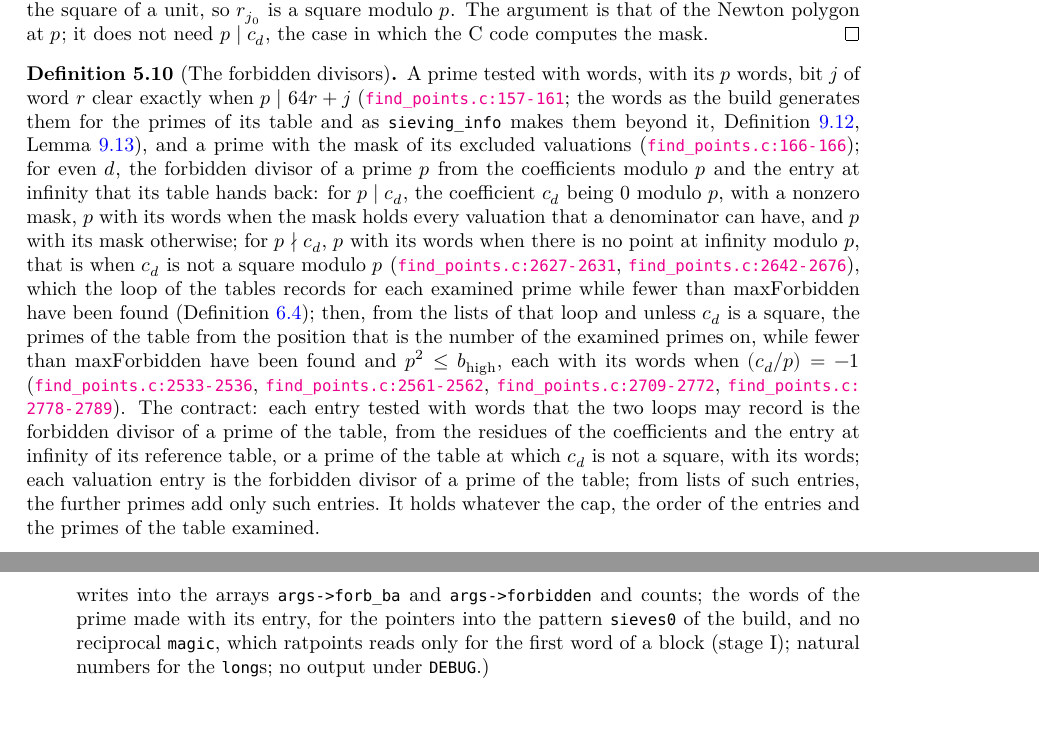
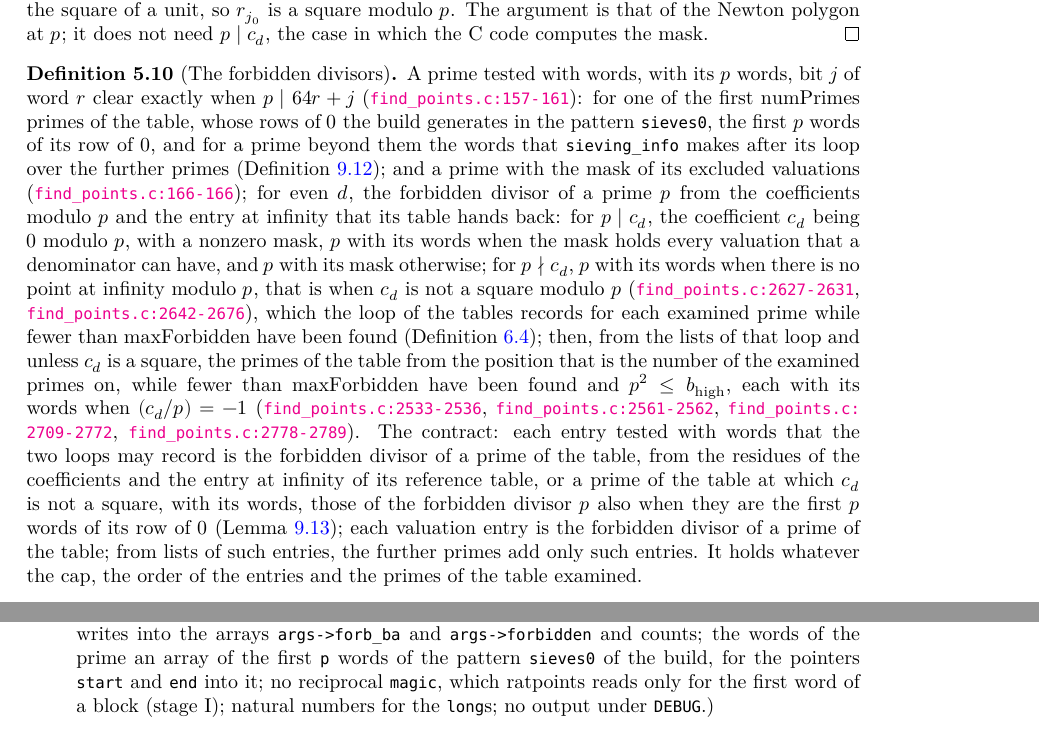
Before and after one commit to MichaelStollBayreuth/RatpointsLean, a LaTeX thesis (blueprint/src/print.tex, which reads blueprint/src/chapters/05-denominators.tex, blueprint/src/generated/correspondence.tex): two parts of pages 53 and 149 of 239, joined at a grey line, cut so that both start at the same text. Compiled offline with XeLaTeX.

Commit message:
F4.8, the forbidden divisors of the first numPrimes primes of the table read the row of 0, as sieving_info reads sieves0: forbiddenOfPrime gives an examined prime the first p words of its row of 0 ((sieves0 p).extract 0 p, find_points.c:2646-2647, 2666-2667) and forbidden a further prime of the table the first p words of its row of 0 when it is one of the first numPrimes primes and the words made after the loop otherwise (forbiddenRow, find_points.c:2739-2744), their docstrings and Deviation paragraphs saying so (an array of the first p words of sieves0 for the pointers start and end into it), with ForbiddenEntry and the docstring of sieves0, and the example of the forbidden divisors of 1 2 3 4 5 6 7 at the height 70000 (the words of 5, 127, 257 and 263 among them, beyond the table for the last two) whose words are those of forbiddenRow; in Proof/Forbidden.lean (which now imports Proof/Rows.lean) eq_of_run_forbiddenOfPrime_eq_inl through extract_sieves0 and forall_isForbiddenEntry_push stated for the words of the loop over the further primes, the two arms equal by extract_sieves0, with the module docstring; in chapter 5 the node def:forbidden (the words of the first numPrimes primes the first p words of their rows of 0, those beyond made after the loop, the contract through lem:sieves0, which it now uses); the generated table refreshed
Co-Authored-By: Claude Opus 5.5 <noreply@anthropic.com>

```diff
--- a/blueprint/src/chapters/05-denominators.tex
+++ b/blueprint/src/chapters/05-denominators.tex
@@ -349,19 +349,20 @@ $w_j = v_p(c_{d - j})$.
 
 \begin{definition}[The forbidden divisors]\label{def:forbidden}
   \uses{def:forbiddenValuations, def:squaresMod, def:primeTable, def:reversal, def:examinePrime,
-    def:sieves0}
+    def:sieves0, lem:sieves0}
   \lean{Ratpoints.Sieve.ForbiddenEntry, Ratpoints.Sieve.ForbiddenVal, Ratpoints.Sieve.forbiddenOfPrime, Ratpoints.Sieve.forbidden, Ratpoints.Sieve.IsForbiddenEntry, Ratpoints.Sieve.IsForbiddenVal, Ratpoints.Sieve.forbidden_spec}
   \leanok
   A prime tested with words, with its $p$ words, bit $j$ of word $r$ clear exactly when
-  $p \mid 64 r + j$ (\csource{find_points.c}{157}{161}; the words as the build generates them for
-  the primes of its table and as \verb|sieving_info| makes them beyond it,
-  Definition~\ref{def:sieves0}, Lemma~\ref{lem:sieves0}), and a prime with the mask of its excluded
-  valuations (\csource{find_points.c}{166}{166}); for even $d$, the forbidden divisor of a prime $p$
-  from the coefficients modulo $p$ and the entry at infinity that its table hands back: for
-  $p \mid c_d$, the coefficient $c_d$ being $0$ modulo $p$, with a nonzero mask, $p$ with its words
-  when the mask holds every valuation that a denominator can have, and $p$ with its mask otherwise;
-  for $p \nmid c_d$, $p$ with its words when there is no point at infinity modulo $p$, that is when
-  $c_d$ is not a square modulo $p$ (\csource{find_points.c}{2627}{2631},
+  $p \mid 64 r + j$ (\csource{find_points.c}{157}{161}): for one of the first $\mathrm{numPrimes}$
+  primes of the table, whose rows of $0$ the build generates in the pattern \verb|sieves0|, the
+  first $p$ words of its row of $0$, and for a prime beyond them the words that \verb|sieving_info|
+  makes after its loop over the further primes (Definition~\ref{def:sieves0}); and a prime with the
+  mask of its excluded valuations (\csource{find_points.c}{166}{166}); for even $d$, the forbidden
+  divisor of a prime $p$ from the coefficients modulo $p$ and the entry at infinity that its table
+  hands back: for $p \mid c_d$, the coefficient $c_d$ being $0$ modulo $p$, with a nonzero mask, $p$
+  with its words when the mask holds every valuation that a denominator can have, and $p$ with its
+  mask otherwise; for $p \nmid c_d$, $p$ with its words when there is no point at infinity modulo
+  $p$, that is when $c_d$ is not a square modulo $p$ (\csource{find_points.c}{2627}{2631},
   \csource{find_points.c}{2642}{2676}), which the loop of the tables records for each examined prime
   while fewer than $\mathrm{maxForbidden}$ have been found (Definition~\ref{def:examinePrimes});
   then, from the lists of that loop and unless $c_d$ is a square, the primes of the table from the
@@ -371,10 +372,11 @@ $w_j = v_p(c_{d - j})$.
   \csource{find_points.c}{2709}{2772}, \csource{find_points.c}{2778}{2789}). The contract: each
   entry tested with words that the two loops may record is the forbidden divisor of a prime of the
   table, from the residues of the coefficients and the entry at infinity of its reference table, or
-  a prime of the table at which $c_d$ is not a square, with its words; each valuation entry is the
-  forbidden divisor of a prime of the table; from lists of such entries, the further primes add only
-  such entries. It holds whatever the cap, the order of the entries and the primes of the table
-  examined.
+  a prime of the table at which $c_d$ is not a square, with its words, those of the forbidden
+  divisor $p$ also when they are the first $p$ words of its row of $0$ (Lemma~\ref{lem:sieves0});
+  each valuation entry is the forbidden divisor of a prime of the table; from lists of such entries,
+  the further primes add only such entries. It holds whatever the cap, the order of the entries and
+  the primes of the table examined.
 \end{definition}
 
 \begin{lemma}[The forbidden divisors are sound]\label{lem:forbidden}
--- a/blueprint/src/generated/correspondence.tex
+++ b/blueprint/src/generated/correspondence.tex
@@ -257,7 +257,7 @@ total & 5883 & 3230 & 564 & 2089 \\
 \item \csource{find_points.c}{2624}{2626}: modelled by \lname{Ratpoints.Sieve.examinePrimes}
   (deviation of \lname{Ratpoints.Sieve.examinePrimes}: the number \texttt{n} of the primes examined as an argument (\texttt{Ratpoints.Params.examined}), for \texttt{pn\_lim}, which is \texttt{num\_primes} at the start and which the loop raises when the number of primes was left to the library and the choice of the moduli needs more (stage I); the table of every prime kept, also when \texttt{examine\_prime} returns \texttt{0} and \texttt{prime\_se} stays \texttt{NULL}; an array of the tables, for \texttt{prime\_se}, and the exit as \texttt{none}, for the prime that \texttt{sieving\_info} returns; no \texttt{pinf}, no keys, counts \texttt{pnp} and \texttt{n\_weak} and entries \texttt{prec}, which serve the choice of the moduli (stage I); no cache \texttt{power\_se} of the entries of prime powers (\texttt{Ratpoints.makeModulus?}); the switch \texttt{checkDenom} for the flag \texttt{RATPOINTS\_CHECK\_DENOM}; the arrays of the forbidden divisors returned, for the arrays of the arguments and their counts \texttt{fba} and \texttt{fdc}.)
 \item \csource{find_points.c}{2627}{2631}: modelled by \lname{Ratpoints.Sieve.forbiddenOfPrime}
-  (deviation of \lname{Ratpoints.Sieve.forbiddenOfPrime}: the entry returned, for the entries that the C code writes into the arrays \texttt{args-{}>forb\_ba} and \texttt{args-{}>forbidden} and counts; the words of the prime made with its entry, for the pointers into the pattern \texttt{sieves0} of the build, and no reciprocal \texttt{magic}, which ratpoints reads only for the first word of a block (stage I); natural numbers for the \texttt{long}s; no output under \texttt{DEBUG}.)
+  (deviation of \lname{Ratpoints.Sieve.forbiddenOfPrime}: the entry returned, for the entries that the C code writes into the arrays \texttt{args-{}>forb\_ba} and \texttt{args-{}>forbidden} and counts; the words of the prime an array of the first \texttt{p} words of the pattern \texttt{sieves0} of the build, for the pointers \texttt{start} and \texttt{end} into it; no reciprocal \texttt{magic}, which ratpoints reads only for the first word of a block (stage I); natural numbers for the \texttt{long}s; no output under \texttt{DEBUG}.)
 \item \csource{find_points.c}{2632}{2641}: modelled by \lname{Ratpoints.Sieve.allValuations}
   (deviation of \lname{Ratpoints.Sieve.allValuations}: a natural number for the \texttt{unsigned long} mask, without the cap \texttt{m < LONG\_LENGTH -{} 1} of the loop, which never binds for a \texttt{long} \texttt{b\_high} and an odd prime, the loop ending before \texttt{m = 40}, and for \texttt{p ≤ 1}, which the C code never examines, the loop, once entered, does not end; natural numbers for the \texttt{long}s.)
 \item \csource{find_points.c}{2642}{2676}: modelled by \lname{Ratpoints.Sieve.forbiddenOfPrime}
```
Also changed, not shown: blueprint/src/generated/correspondence.tex (10 more changed lines), 3 other files.
